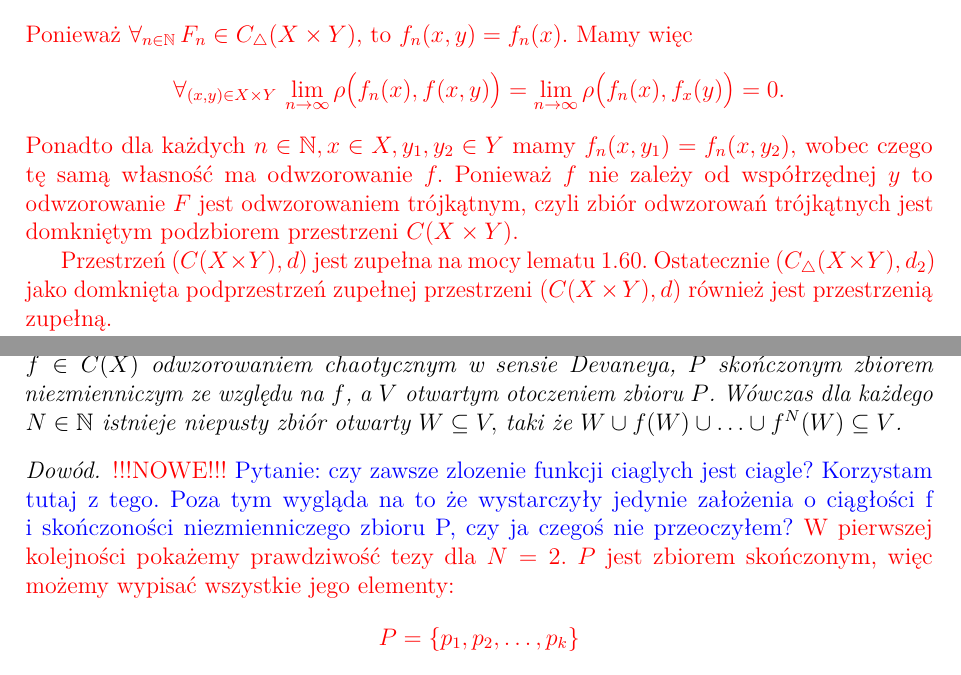
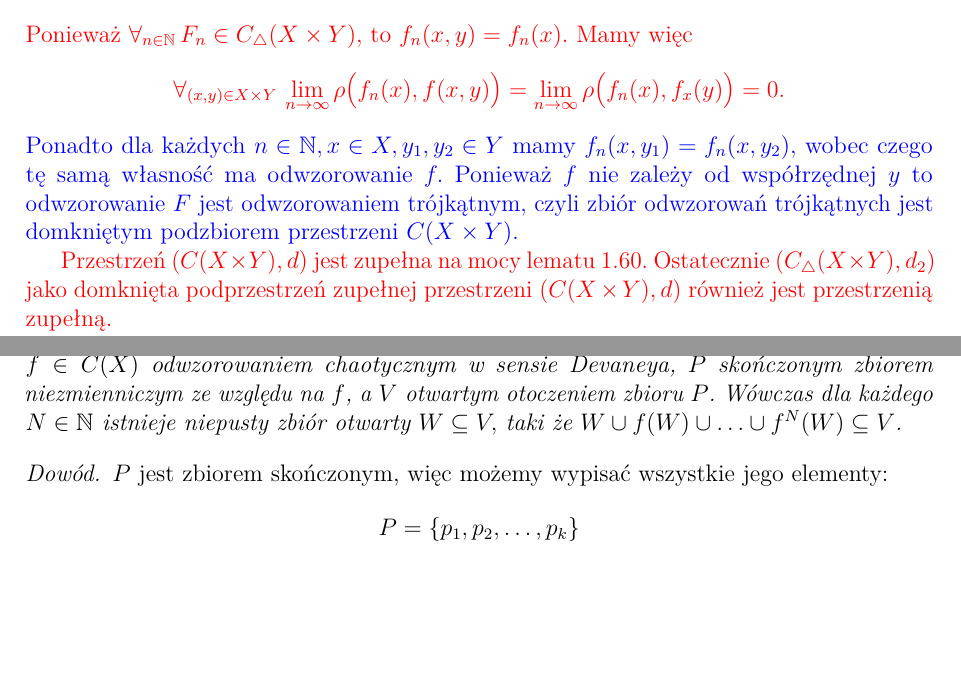
Before and after one commit to TomaszBiegus/Bachelor-thesis, a LaTeX thesis (latex/Praca_dyplomowa.tex): two parts of pages 22 and 23 of 35, joined at a grey line, cut so that both start at the same text, the shorter picture padded with empty space. Compiled offline with pdfLaTeX.

Commit message:
Naniesiono poprawki zgodnie z 3cim pdfem od Doktora, za wyjątkiem fragmentu w dowodzie ze strony 17

```diff
--- a/latex/Praca_dyplomowa.tex
+++ b/latex/Praca_dyplomowa.tex
@@ -993,7 +993,8 @@ $$\forall_{(x,y) \in X \times Y} \, \lim_{n \rightarrow \infty} \rho\big(f_n(x,y
 Ponieważ $\forall_{n \in \mathbb{N}} \, F_n \in C_\triangle(X \times Y),$ to $f_n(x,y) = f_n(x).$
 Mamy więc
 $$\forall_{(x,y) \in X \times Y} \, \lim_{n \rightarrow \infty} \rho\big(f_n(x), f(x,y)\big) = \lim_{n \rightarrow \infty} \rho\big(f_n(x), f_x(y)\big) = 0.$$
-Ponadto dla każdych $n \in \mathbb{N}, x \in X, y_1, y_2 \in Y$ mamy $f_n(x, y_1) = f_n(x, y_2),$ wobec czego tę samą własność ma odwzorowanie $f.$ Ponieważ $f$ nie zależy od współrzędnej $y$ to odwzorowanie $F$ jest odwzorowaniem trójkątnym, czyli zbiór odwzorowań trójkątnych jest domkniętym podzbiorem przestrzeni $C(X \times Y).$
+{\color{blue}
+Ponadto dla każdych $n \in \mathbb{N}, x \in X, y_1, y_2 \in Y$ mamy $f_n(x, y_1) = f_n(x, y_2),$ wobec czego tę samą własność ma odwzorowanie $f.$ Ponieważ $f$ nie zależy od współrzędnej $y$ to odwzorowanie $F$ jest odwzorowaniem trójkątnym, czyli zbiór odwzorowań trójkątnych jest domkniętym podzbiorem przestrzeni $C(X \times Y).$}
 
 Przestrzeń $(C(X \times Y), d)$ jest zupełna na mocy lematu \ref{przestrzen_ciaglych_jest_zupelna}. Ostatecznie $(C_\triangle(X \times Y), d_2)$ jako domknięta podprzestrzeń zupełnej przestrzeni $(C(X \times Y), d)$ również jest przestrzenią zupełną.
 
@@ -1062,15 +1063,11 @@ Wówczas dla każdego $N \in \mathbb{N}$ istnieje niepusty zbiór otwarty $W \su
 \end{lemma}
 
 \begin{proof}
-{\color{red} !!!NOWE!!! {\color{blue}Pytanie: czy zawsze zlozenie funkcji ciaglych jest ciagle? Korzystam tutaj z tego. Poza tym wygląda na to że wystarczyły jedynie założenia o ciągłości f i skończoności niezmienniczego zbioru P, czy ja czegoś nie przeoczyłem?}
-W pierwszej kolejności pokażemy prawdziwość tezy dla $N=2.$
 $P$ jest zbiorem skończonym, więc możemy wypisać wszystkie jego elementy:
 $$P = \{p_1, p_2, \ldots, p_k\}$$
 Ponieważ $V$ jest otwartym otoczeniem zbioru $P$ to istnieje $d>0,$ takie że dla każdego ${0<\epsilon<d}$ zbiór $\bigcup_{i=0}^k K(p_i, \epsilon)$ zawiera się w $V.$ Ustalmy $0<\epsilon<d$ i oznaczmy $U=\bigcup_{i=0}^k K(p_i, \epsilon),$ oczywiście $U \subseteq V.$ Rozważmy dowolny, ustalony punkt $p_i$ ze zbioru $P.$ Wiemy, że $P$ jest niezmienniczy ze względu na odwzorowanie $f$, a więc istnieją punkty $p_{j_1}, p_{j_2}, \ldots, p_{j_N} \in P$ dla których zachodzi $f(p_i) = p_{j_1}, \, f^2(p_i) = p_{j_2}, \, \ldots, \, f^N(p_i) = p_{j_N}.$ Z kolei z ciągłości odwzorowania $f$, również jego iteraty są ciągłe, a z tego wynika, że znajdziemy taką $\delta_i,$ że $\epsilon >\delta_i > 0$ i dla której $f^n(K(p_i, \delta_i)) \subset K(p_{j_n}, \epsilon) \subset U,$ dla każdego $n \in \{1,2,\ldots,N\}.$ Z dowolności wyboru $p_i$ otrzymujemy, że każdy zbiór postaci $f^n(K(p_i, \delta_i)),$ (gdzie $n \in \{1,2,\ldots,N\}$ a $p_i \in P$) zawiera się w $U$. Oznaczmy $W = \bigcup_{i=1}^k K(p_i, \delta_i),$ oczywiście $W$ jest niepustym zbiorem otwartym, który zawiera się w $U$ ponieważ $\delta_i < \epsilon$ dla każdego $i \in \{1,2,\ldots,k\}.$ Ponadto
 $$\forall_{n \in \{1,2,\ldots,k\}} \, f^n(W) = f^n(\bigcup_{i=1}^k K(p_i, \delta_i)) = \bigcup_{i=1}^k f^n(K(p_i, \delta_i)) \subset U.$$
 Ostatecznie otrzymujemy $W \cup f(W) \cup \ldots \cup f^N(W) \subset U \subseteq V.$
-
-}
 \end{proof}
 
 
```
Also changed, not shown: latex/Praca_dyplomowa.pdf, 2 other files.
